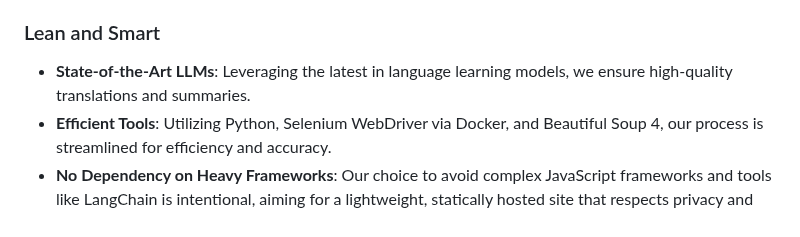
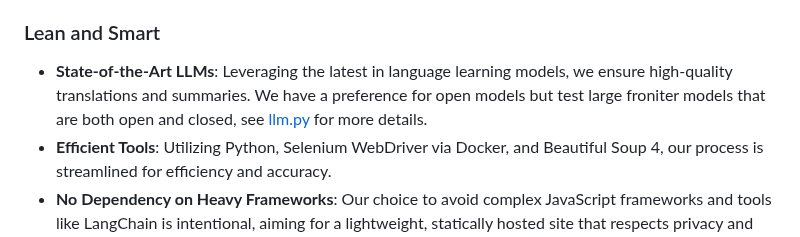
Before and after one commit to Medusa-Intelligence-Corp/TranslateTribune, a Markdown page: README.md, the part around the change. GitHub-like rendering.

```diff
--- a/README.md
+++ b/README.md
@@ -32,7 +32,7 @@ At Translate Tribune, we are dedicated to providing our users with a seamless, p
 - **No Trackers**: Translate Tribune is free from any tracking mechanisms like web beacons or analytics scripts, reinforcing our commitment to user privacy.
 
 ### Lean and Smart
-- **State-of-the-Art LLMs**: Leveraging the latest in language learning models, we ensure high-quality translations and summaries.
+- **State-of-the-Art LLMs**: Leveraging the latest in language learning models, we ensure high-quality translations and summaries. We have a preference for open models but test large froniter models that are both open and closed, see [llm.py](./utils/llm.py) for more details.
 - **Efficient Tools**: Utilizing Python, Selenium WebDriver via Docker, and Beautiful Soup 4, our process is streamlined for efficiency and accuracy.
 - **No Dependency on Heavy Frameworks**: Our choice to avoid complex JavaScript frameworks and tools like LangChain is intentional, aiming for a lightweight, statically hosted site that respects privacy and ensures portability.
 - **Code Portability**: Our codebase is designed to be easily deployable anywhere, we are heavy users of Docker and we love container Linux.
```
